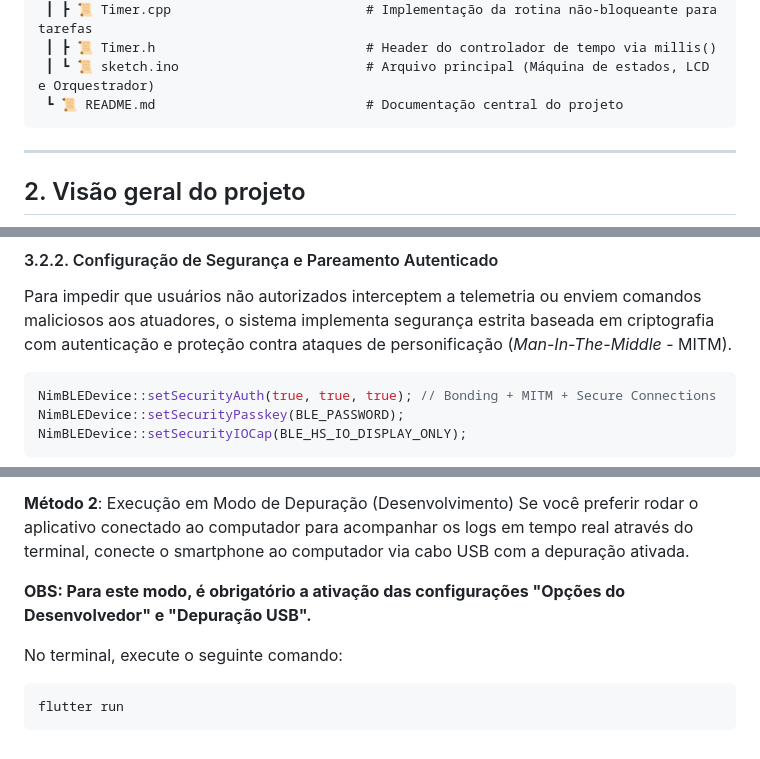
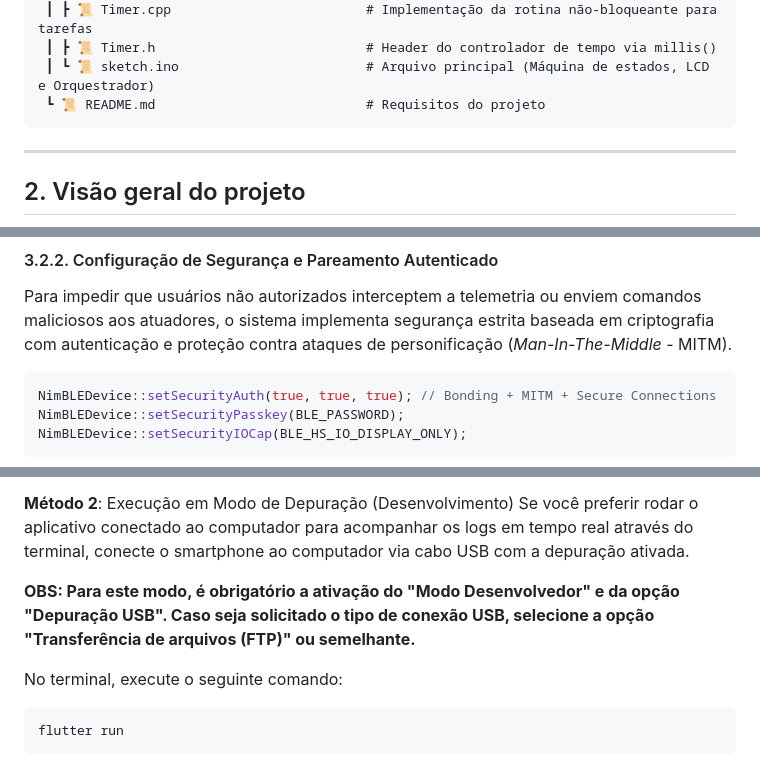
Before and after one commit to EduardoFiorentin/monitoramento_ambiental_ESP32_BLE, a Markdown page: docs/README.md, 3 parts joined by grey strips. Drawn GitHub-style.

````diff
--- a/docs/README.md
+++ b/docs/README.md
@@ -40,7 +40,7 @@ O repositório do projeto está estruturado da seguinte maneira:
  ┃ ┣ 📜 Timer.cpp                         # Implementação da rotina não-bloqueante para tarefas
  ┃ ┣ 📜 Timer.h                           # Header do controlador de tempo via millis()
  ┃ ┗ 📜 sketch.ino                        # Arquivo principal (Máquina de estados, LCD e Orquestrador)
- ┗ 📜 README.md                           # Documentação central do projeto
+ ┗ 📜 README.md                           # Requisitos do projeto
 ```
 
 ---
@@ -247,7 +247,7 @@ Imediatamente após subir a pilha de rádio, o firmware executa uma otimização
 #### 3.2.2. Configuração de Segurança e Pareamento Autenticado
 Para impedir que usuários não autorizados interceptem a telemetria ou enviem comandos maliciosos aos atuadores, o sistema implementa segurança estrita baseada em criptografia com autenticação e proteção contra ataques de personificação (*Man-In-The-Middle* - MITM).
 
-```cpp
+```c++
 NimBLEDevice::setSecurityAuth(true, true, true); // Bonding + MITM + Secure Connections
 NimBLEDevice::setSecurityPasskey(BLE_PASSWORD);
 NimBLEDevice::setSecurityIOCap(BLE_HS_IO_DISPLAY_ONLY);
@@ -497,7 +504,7 @@ Transfira o arquivo "`app-release.apk`" gerado na seção anterior diretamente p
 **Método 2**: Execução em Modo de Depuração (Desenvolvimento)
 Se você preferir rodar o aplicativo conectado ao computador para acompanhar os logs em tempo real através do terminal, conecte o smartphone ao computador via cabo USB com a depuração ativada.
 
-**OBS: Para este modo, é obrigatório a ativação das configurações "Opções do Desenvolvedor" e "Depuração USB".**
+**OBS: Para este modo, é obrigatório a ativação do "Modo Desenvolvedor" e da opção "Depuração USB". Caso seja solicitado o tipo de conexão USB, selecione a opção "Transferência de arquivos (FTP)" ou semelhante.**
 
 No terminal, execute o seguinte comando:
 ```sh
````
Also changed, not shown: other parts of docs/README.md (+17 -10 lines), README.md (+5 -0 lines).
